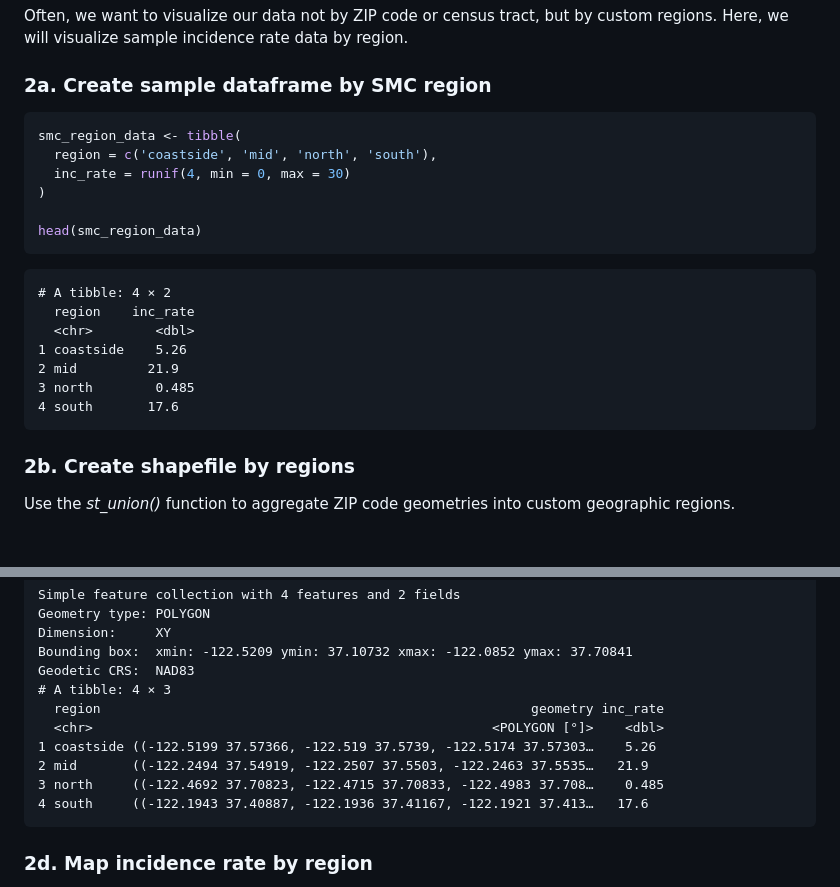
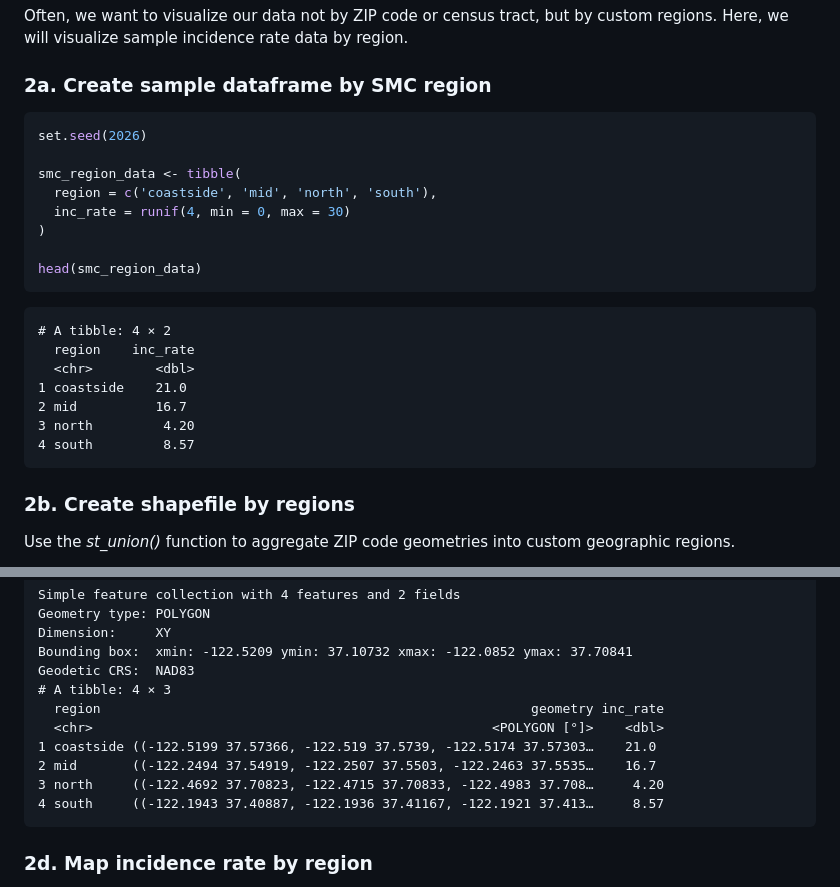
Before and after one commit to San-Mateo-County-Health-Epidemiology/R-User-Group, a Markdown page: quarto-markdowns/map_in_ggplot2.md, 2 parts joined by grey strips. Drawn GitHub-style; blank space fills up the shorter version.

Commit message:
add set seed

````diff
--- a/quarto-markdowns/map_in_ggplot2.md
+++ b/quarto-markdowns/map_in_ggplot2.md
@@ -179,6 +179,8 @@ data by region.
 ### 2a. Create sample dataframe by SMC region
 
 ``` r
+set.seed(2026)
+
 smc_region_data <- tibble(
   region = c('coastside', 'mid', 'north', 'south'),
   inc_rate = runif(4, min = 0, max = 30)
@@ -190,10 +192,10 @@ head(smc_region_data)
     # A tibble: 4 × 2
       region    inc_rate
       <chr>        <dbl>
-    1 coastside    5.26
-    2 mid         21.9
-    3 north        0.485
-    4 south       17.6
+    1 coastside    21.0
+    2 mid          16.7
+    3 north         4.20
+    4 south         8.57
 
 ### 2b. Create shapefile by regions
 
@@ -234,10 +236,10 @@ head(smc_region_data_geo)
     # A tibble: 4 × 3
       region                                                       geometry inc_rate
       <chr>                                                   <POLYGON [°]>    <dbl>
-    1 coastside ((-122.5199 37.57366, -122.519 37.5739, -122.5174 37.57303…    5.26
-    2 mid       ((-122.2494 37.54919, -122.2507 37.5503, -122.2463 37.5535…   21.9
-    3 north     ((-122.4692 37.70823, -122.4715 37.70833, -122.4983 37.708…    0.485
-    4 south     ((-122.1943 37.40887, -122.1936 37.41167, -122.1921 37.413…   17.6
+    1 coastside ((-122.5199 37.57366, -122.519 37.5739, -122.5174 37.57303…    21.0
+    2 mid       ((-122.2494 37.54919, -122.2507 37.5503, -122.2463 37.5535…    16.7
+    3 north     ((-122.4692 37.70823, -122.4715 37.70833, -122.4983 37.708…     4.20
+    4 south     ((-122.1943 37.40887, -122.1936 37.41167, -122.1921 37.413…     8.57
 
 ### 2d. Map incidence rate by region
 
````
Also changed, not shown: other parts of quarto-markdowns/map_in_ggplot2.md (+1 -1 lines).
